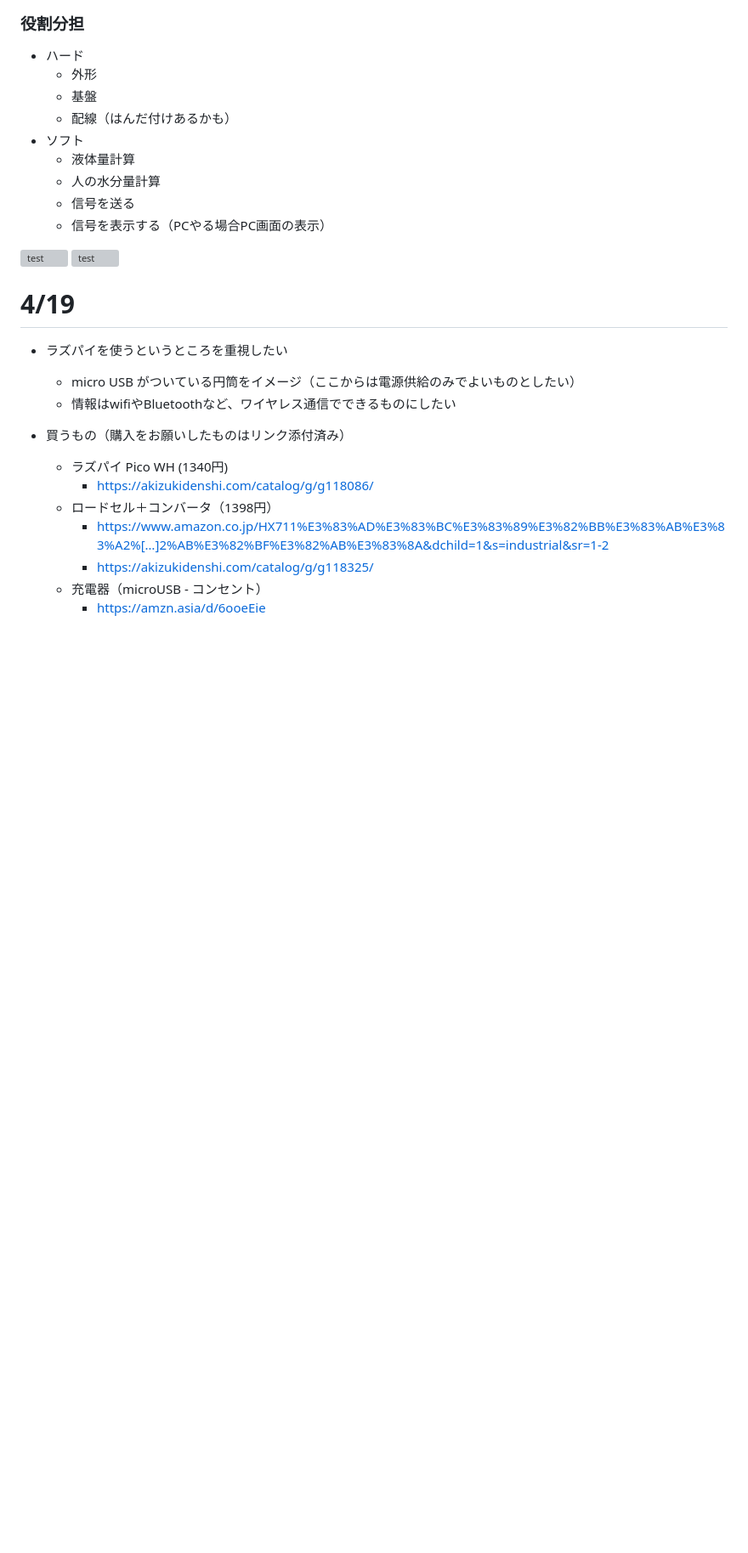
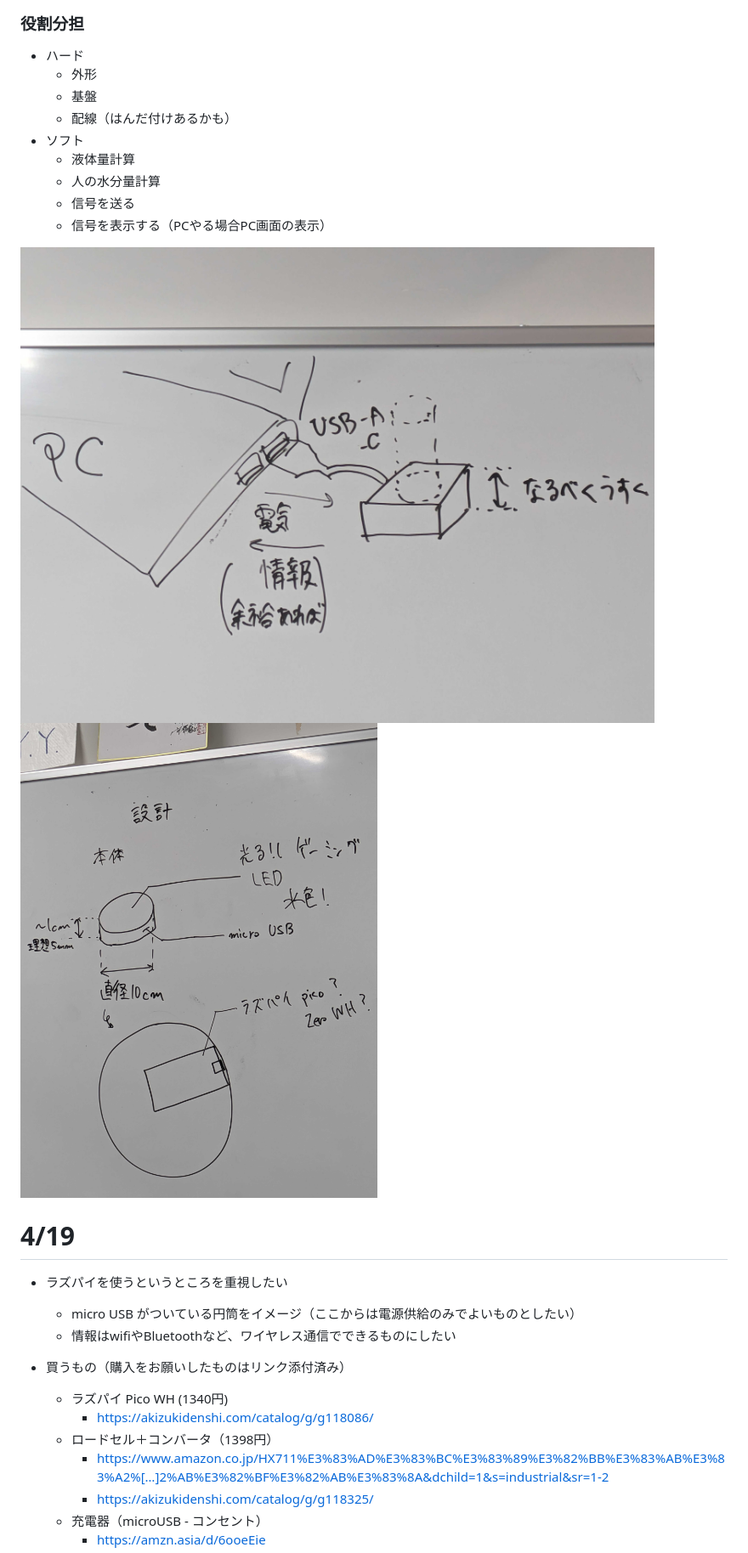
Before and after one commit to OptMist-Tokyo/experiment2024, a Markdown page: diary.md, the part around the change. Shown at 85% size. GitHub-like rendering; blank space fills up the shorter version; grey boxes are pictures that could not be loaded.

```diff
--- a/diary.md
+++ b/diary.md
@@ -53,8 +53,8 @@
   - 信号を送る
   - 信号を表示する（PCやる場合PC画面の表示）
 
-![test](PXL_20240405_070053393.jpg)
-![test](PXL_20240405_070125819.jpg)
+![img1](imgs/PXL_20240405_070053393.jpg)
+![img2](imgs/PXL_20240405_070125819.jpg)
 
 
 
```
